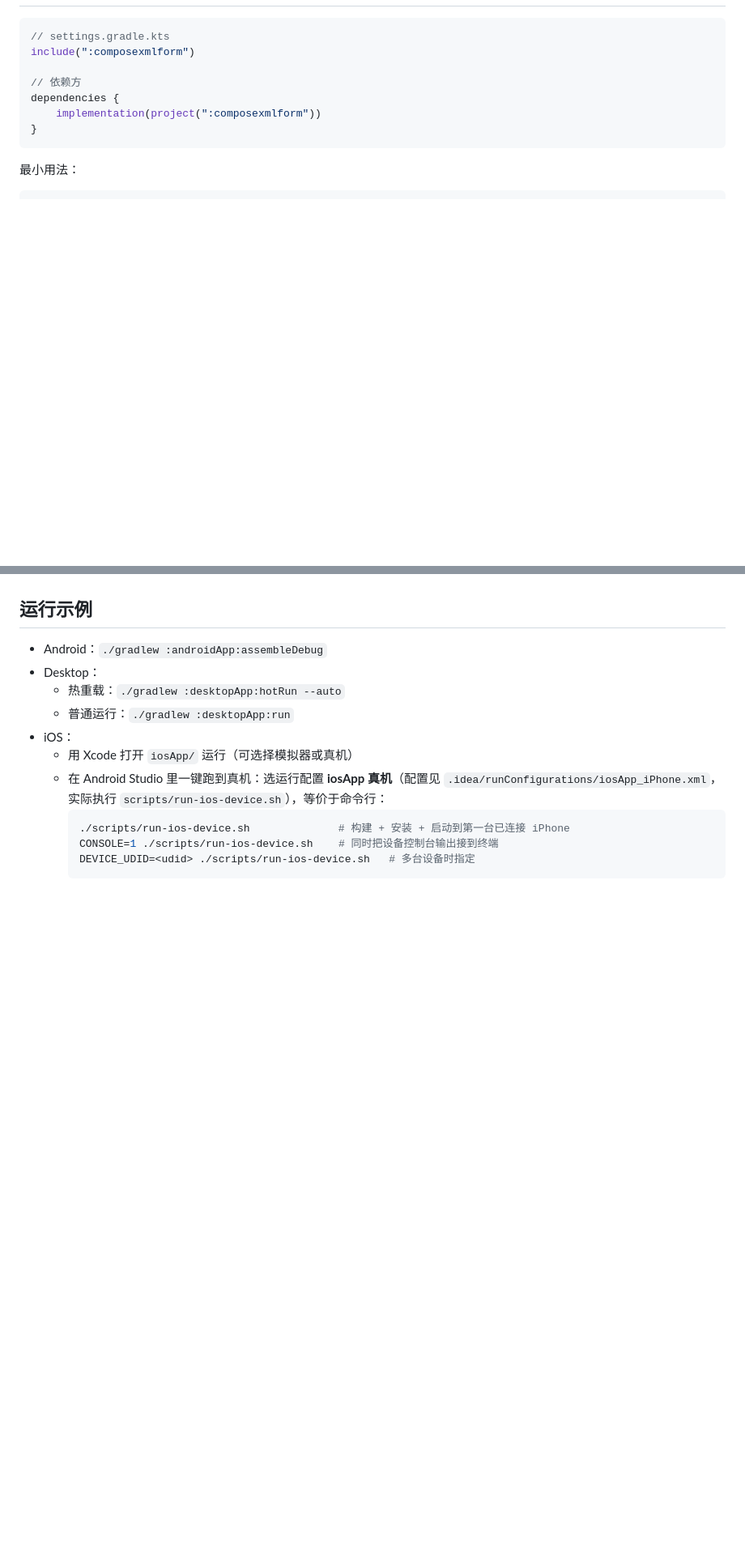
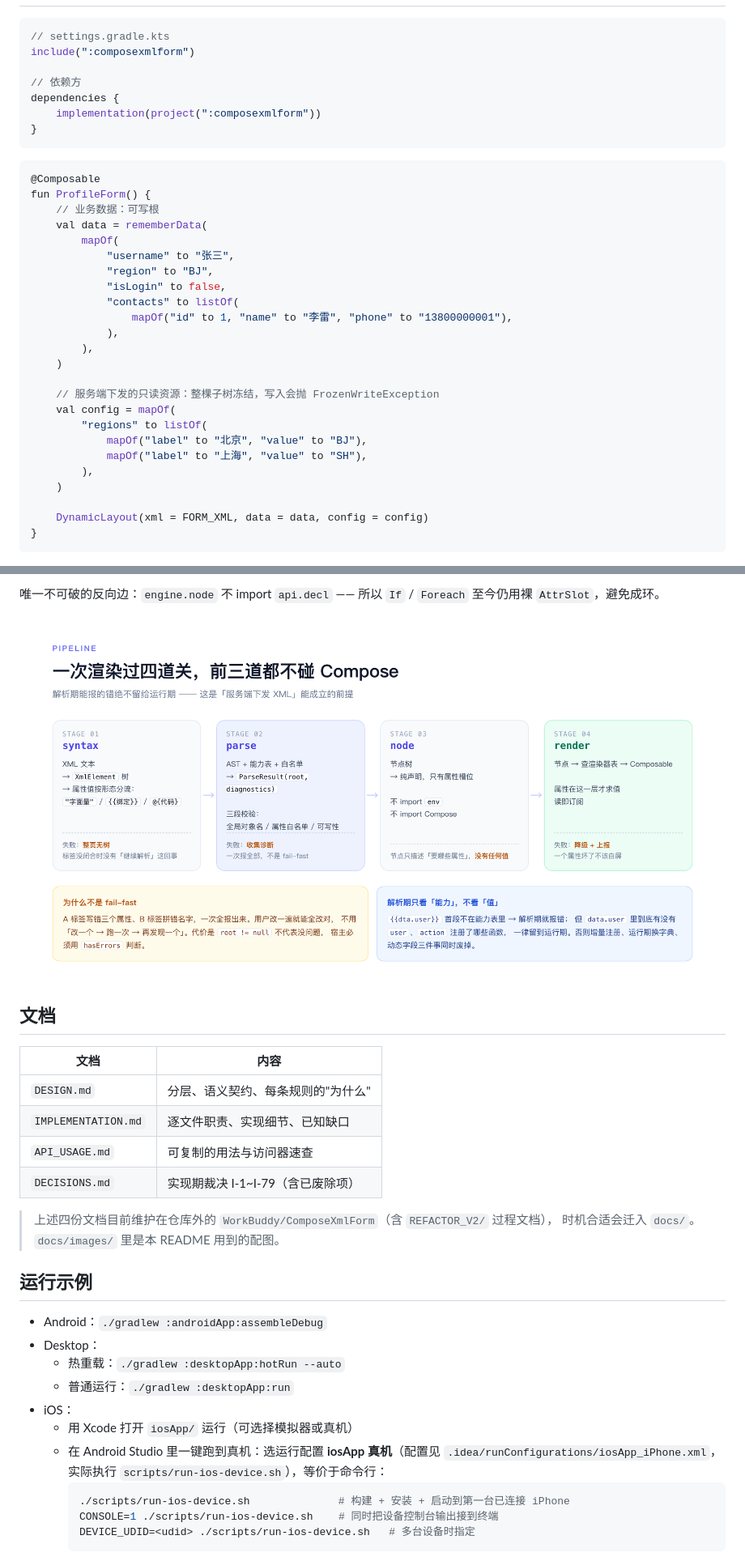
Before and after one commit to ChangJiahong/ComposeXmlForm, a Markdown page: README.md, 2 parts joined by grey strips. Shown at 81% size. GitHub-like rendering; pictures changed too: docs/images/03-pipeline.png (added); blank space fills up the shorter version.

````diff
--- a/README.md
+++ b/README.md
@@ -26,4 +43,30 @@ dependencies {
 }
 ```
 
-最小用法：
+```kotlin
+@Composable
+fun ProfileForm() {
+    // 业务数据：可写根
+    val data = rememberData(
+        mapOf(
+            "username" to "张三",
+            "region" to "BJ",
+            "isLogin" to false,
+            "contacts" to listOf(
+                mapOf("id" to 1, "name" to "李雷", "phone" to "13800000001"),
+            ),
+        ),
+    )
+
+    // 服务端下发的只读资源：整棵子树冻结，写入会抛 FrozenWriteException
+    val config = mapOf(
+        "regions" to listOf(
+            mapOf("label" to "北京", "value" to "BJ"),
+            mapOf("label" to "上海", "value" to "SH"),
+        ),
+    )
+
+    DynamicLayout(xml = FORM_XML, data = data, config = config)
+}
+```
+
@@ -42,3 +165,18 @@ DynamicLayout(xml = FORM_XML, data = data)
+唯一不可破的反向边：`engine.node` 不 import `api.decl` —— 所以 `If` / `Foreach` 至今仍用裸 `AttrSlot`，避免成环。
+
+![四阶段流水线](./docs/images/03-pipeline.png)
+
+## 文档
+
+| 文档 | 内容 |
+| --- | --- |
+| `DESIGN.md` | 分层、语义契约、每条规则的"为什么" |
+| `IMPLEMENTATION.md` | 逐文件职责、实现细节、已知缺口 |
+| `API_USAGE.md` | 可复制的用法与访问器速查 |
+| `DECISIONS.md` | 实现期裁决 I-1~I-79（含已废除项） |
+
+> 上述四份文档目前维护在仓库外的 `WorkBuddy/ComposeXmlForm`（含 `REFACTOR_V2/` 过程文档），
+> 时机合适会迁入 `docs/`。`docs/images/` 里是本 README 用到的配图。
 
 ## 运行示例
 
````
Also changed, not shown: other parts of README.md (+111 -12 lines), docs/images/01-xml-to-ui.png (added), docs/images/02-architecture.png (added), docs/images/04-writability.png (added), docs/images/05-foreach-identity.png (added), docs/images/06-declarative-api.png (added).
